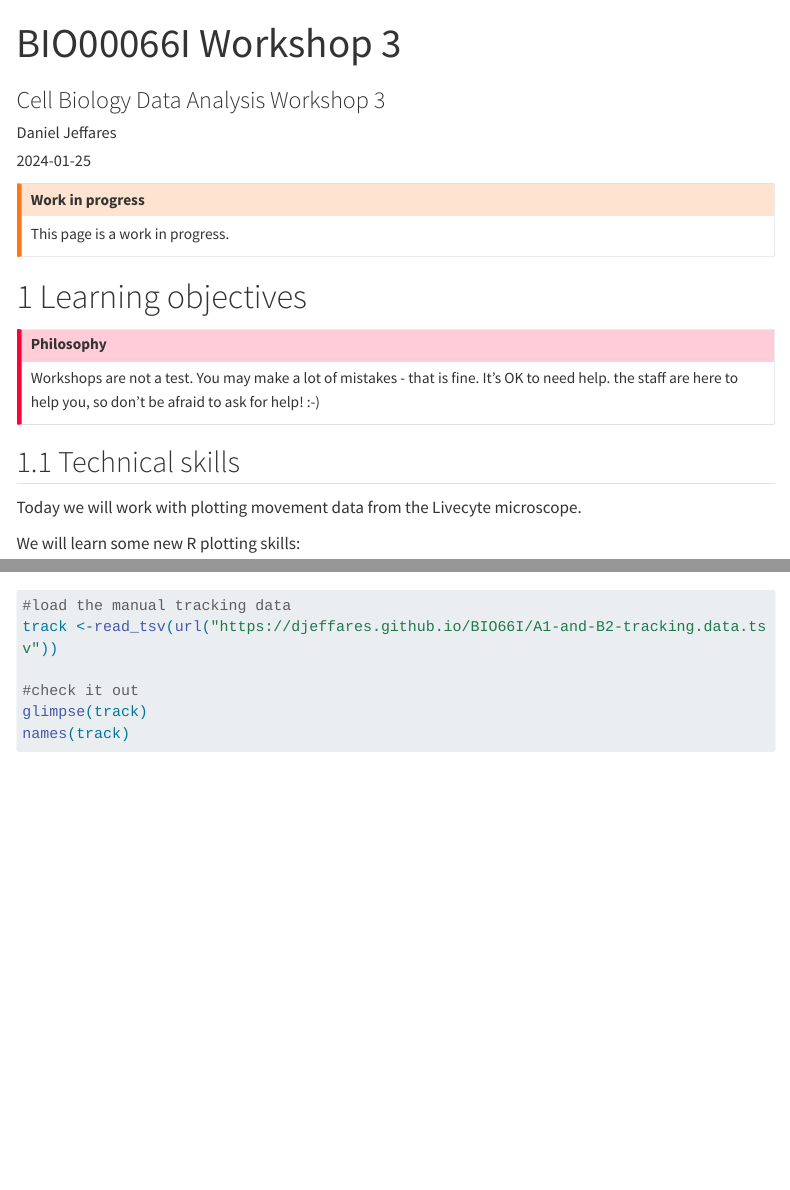
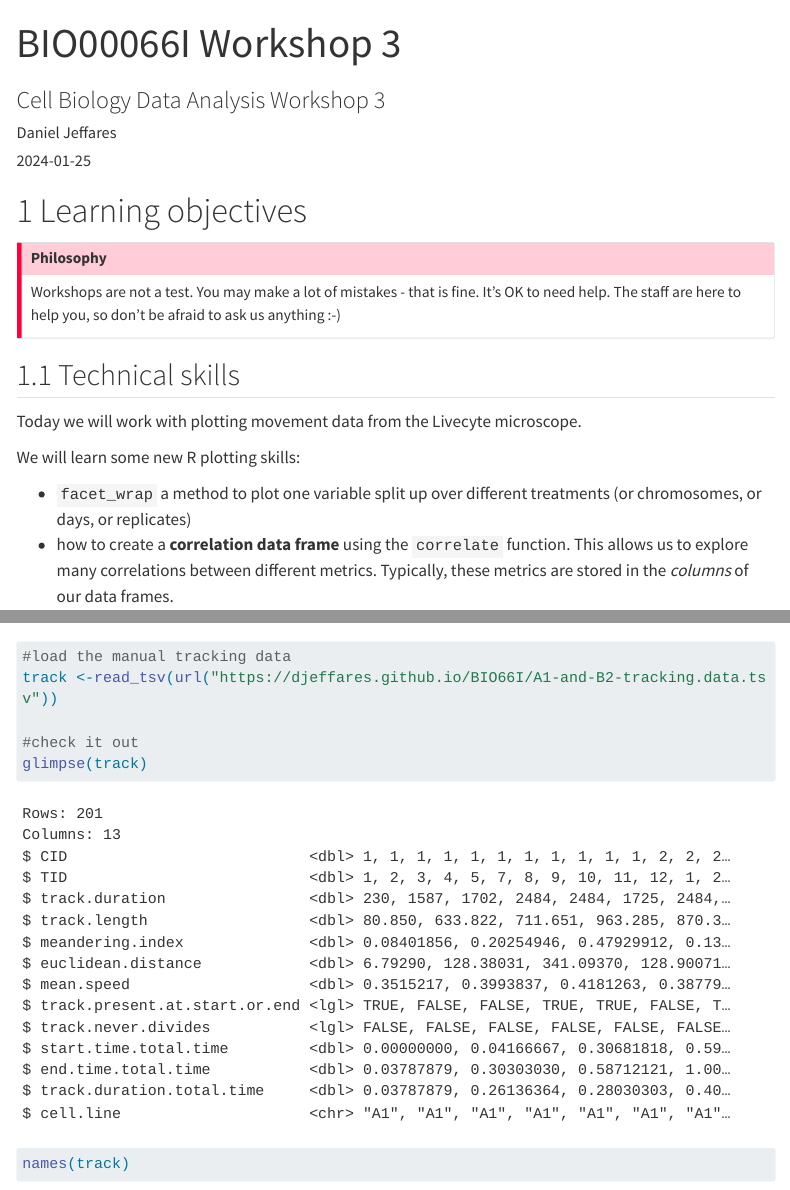
Before and after one commit to djeffares/BIO66I, a Quarto document (workshop3.qmd): the page in a window 1100 px wide, from its top, and a second part further down, joined at a grey line. Rendered offline with R 4.5, knitr and Pandoc in place of Quarto, with nearby package versions; some code elsewhere in the file could not run offline; menus at the side of the page are left out; long lines of code are wrapped.

Commit message:
completed w3 a bit more

```diff
--- a/workshop3.qmd
+++ b/workshop3.qmd
@@ -15,18 +15,12 @@ format:
 editor: source
 ---
 
-::: callout-warning
-## Work in progress
-
-This page is a work in progress.
-:::
-
 # Learning objectives
 
 ::: callout-important
 ## Philosophy
 
-Workshops are not a test. You may make a lot of mistakes - that is fine. It's OK to need help. the staff are here to help you, so don't be afraid to ask for help! :-)
+Workshops are not a test. You may make a lot of mistakes - that is fine. It's OK to need help. The staff are here to help you, so don't be afraid to ask us anything :-)
 :::
 
 ## Technical skills
```
Also changed, not shown: docs/search.json, workshop3.qmd (4 more changed lines), 2 other files.
